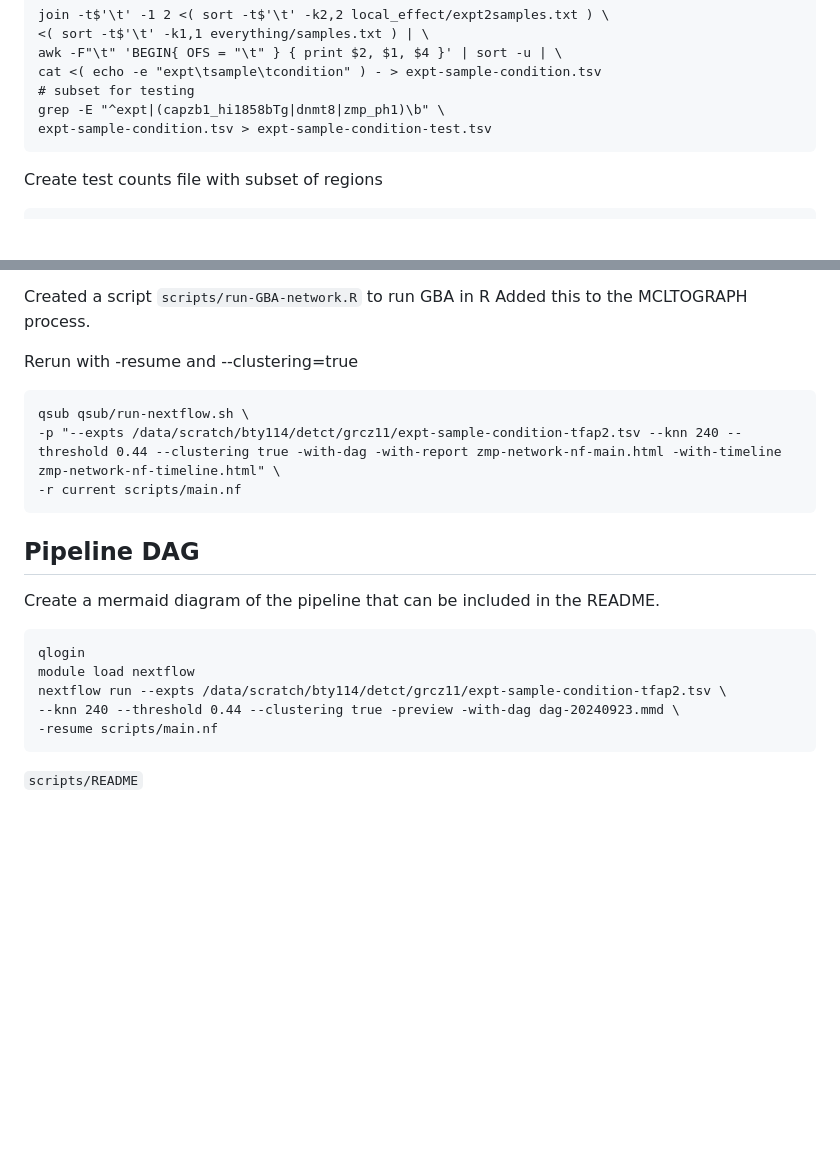
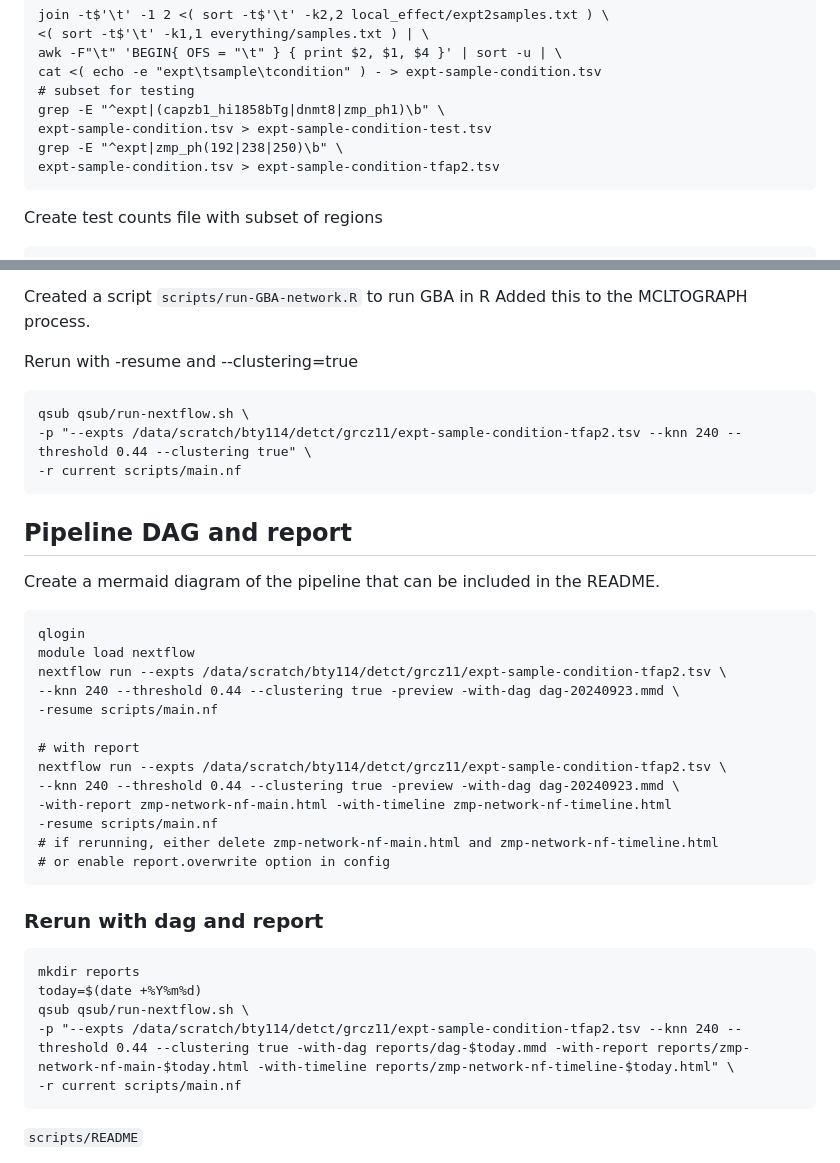
Before and after one commit to richysix/zmp-network, a Markdown page: README.md, 2 parts joined by grey strips. GitHub-like rendering; blank space fills up the shorter version.

Commit message:
Add commands for producing reports and a dag with nextflow

````diff
--- a/README.md
+++ b/README.md
@@ -34,6 +34,8 @@ cat <( echo -e "expt\tsample\tcondition" ) - > expt-sample-condition.tsv
 # subset for testing
 grep -E "^expt|(capzb1_hi1858bTg|dnmt8|zmp_ph1)\b" \
 expt-sample-condition.tsv > expt-sample-condition-test.tsv
+grep -E "^expt|zmp_ph(192|238|250)\b" \
+expt-sample-condition.tsv > expt-sample-condition-tfap2.tsv
 ```
 
 Create test counts file with subset of regions
@@ -393,11 +395,11 @@ Added this to the MCLTOGRAPH process.
 Rerun with -resume and --clustering=true
 ```
 qsub qsub/run-nextflow.sh \
--p "--expts /data/scratch/bty114/detct/grcz11/expt-sample-condition-tfap2.tsv --knn 240 --threshold 0.44 --clustering true -with-dag -with-report zmp-network-nf-main.html -with-timeline zmp-network-nf-timeline.html" \
+-p "--expts /data/scratch/bty114/detct/grcz11/expt-sample-condition-tfap2.tsv --knn 240 --threshold 0.44 --clustering true" \
 -r current scripts/main.nf
 ```
 
-## Pipeline DAG
+## Pipeline DAG and report
 
 Create a mermaid diagram of the pipeline that can be included in the README.
 ```
@@ -406,6 +408,23 @@ module load nextflow
 nextflow run --expts /data/scratch/bty114/detct/grcz11/expt-sample-condition-tfap2.tsv \
 --knn 240 --threshold 0.44 --clustering true -preview -with-dag dag-20240923.mmd \
 -resume scripts/main.nf
+
+# with report
+nextflow run --expts /data/scratch/bty114/detct/grcz11/expt-sample-condition-tfap2.tsv \
+--knn 240 --threshold 0.44 --clustering true -preview -with-dag dag-20240923.mmd \
+-with-report zmp-network-nf-main.html -with-timeline zmp-network-nf-timeline.html
+-resume scripts/main.nf
+# if rerunning, either delete zmp-network-nf-main.html and zmp-network-nf-timeline.html
+# or enable report.overwrite option in config
+```
+
+### Rerun with dag and report
+```
+mkdir reports
+today=$(date +%Y%m%d)
+qsub qsub/run-nextflow.sh \
+-p "--expts /data/scratch/bty114/detct/grcz11/expt-sample-condition-tfap2.tsv --knn 240 --threshold 0.44 --clustering true -with-dag reports/dag-$today.mmd -with-report reports/zmp-network-nf-main-$today.html -with-timeline reports/zmp-network-nf-timeline-$today.html" \
+-r current scripts/main.nf
 ```
 
 `scripts/README`
````
